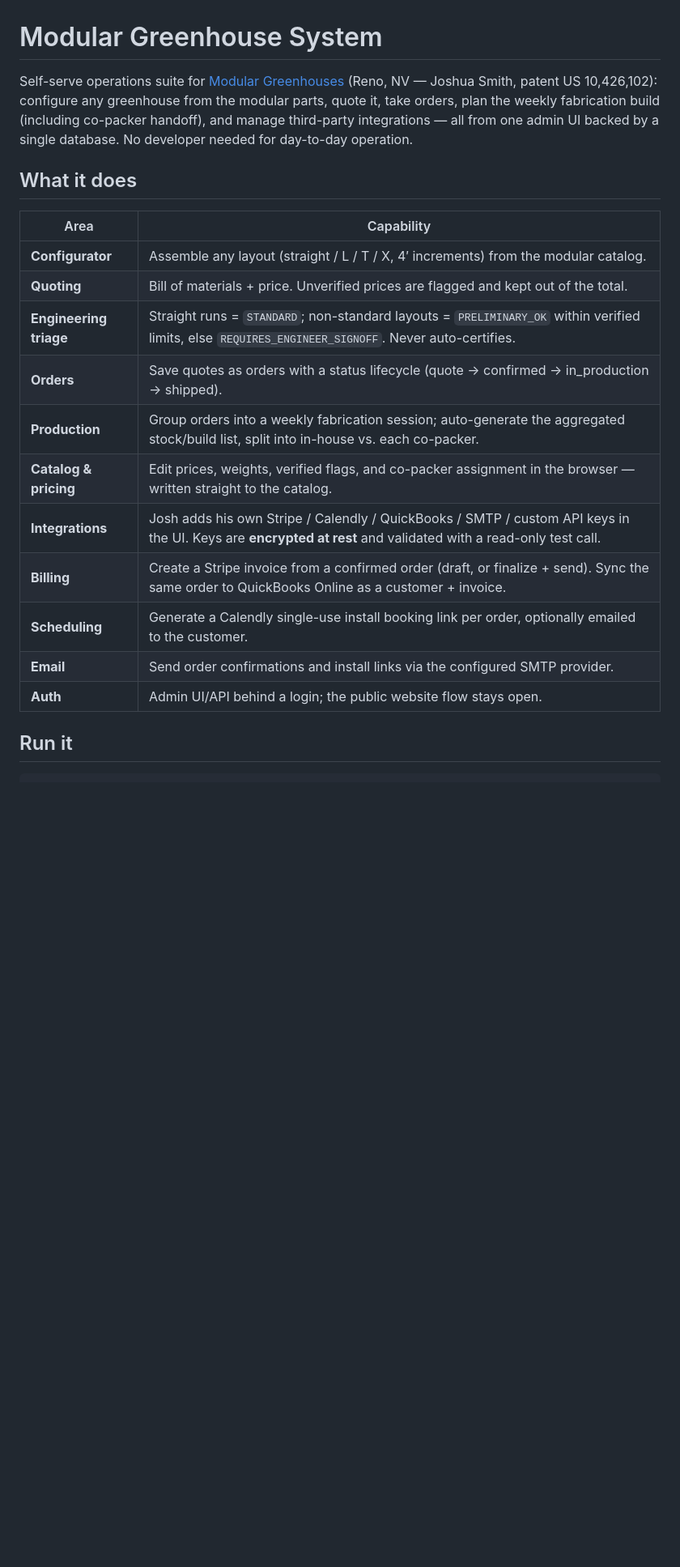
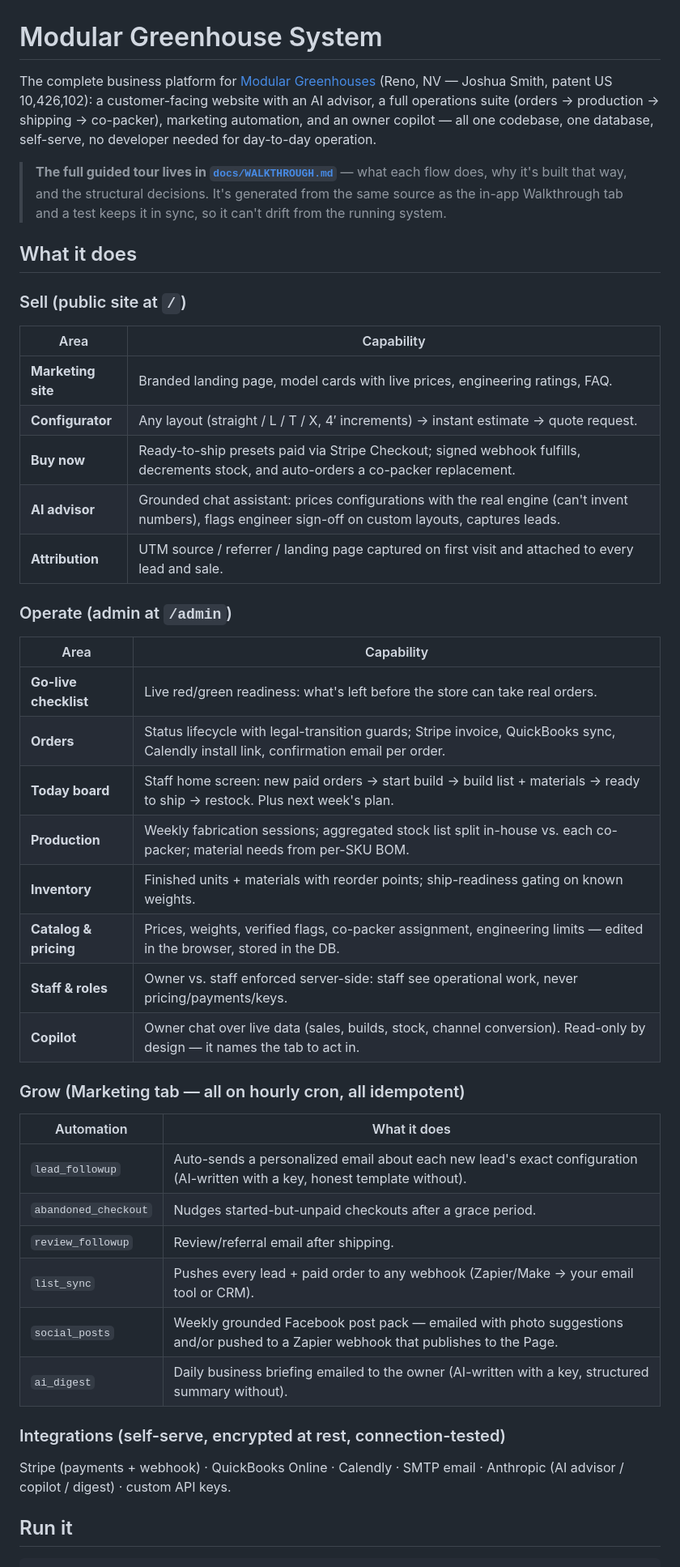
Before and after one commit to ryanultralife/modular-greenhouse-system, a Markdown page: README.md, the part around one of its changes. Shown at 81% size. Drawn GitHub-style; blank space fills up the shorter version.

```diff
--- a/README.md
+++ b/README.md
@@ -1,27 +1,52 @@
 # Modular Greenhouse System
 
-Self-serve operations suite for [Modular Greenhouses](https://www.modulargreenhouses.com)
-(Reno, NV — Joshua Smith, patent US 10,426,102): configure any greenhouse from
-the modular parts, quote it, take orders, plan the weekly fabrication build
-(including co-packer handoff), and manage third-party integrations — all from
-one admin UI backed by a single database. No developer needed for day-to-day
-operation.
+The complete business platform for [Modular Greenhouses](https://www.modulargreenhouses.com)
+(Reno, NV — Joshua Smith, patent US 10,426,102): a customer-facing website with
+an AI advisor, a full operations suite (orders → production → shipping →
+co-packer), marketing automation, and an owner copilot — all one codebase, one
+database, self-serve, no developer needed for day-to-day operation.
+
+> **The full guided tour lives in [`docs/WALKTHROUGH.md`](docs/WALKTHROUGH.md)** —
+> what each flow does, why it's built that way, and the structural decisions.
+> It's generated from the same source as the in-app Walkthrough tab and a test
+> keeps it in sync, so it can't drift from the running system.
 
 ## What it does
 
+### Sell (public site at `/`)
 | Area | Capability |
 |------|-----------|
-| **Configurator** | Assemble any layout (straight / L / T / X, 4′ increments) from the modular catalog. |
-| **Quoting** | Bill of materials + price. Unverified prices are flagged and kept out of the total. |
-| **Engineering triage** | Straight runs = `STANDARD`; non-standard layouts = `PRELIMINARY_OK` within verified limits, else `REQUIRES_ENGINEER_SIGNOFF`. Never auto-certifies. |
-| **Orders** | Save quotes as orders with a status lifecycle (quote → confirmed → in_production → shipped). |
-| **Production** | Group orders into a weekly fabrication session; auto-generate the aggregated stock/build list, split into in-house vs. each co-packer. |
-| **Catalog & pricing** | Edit prices, weights, verified flags, and co-packer assignment in the browser — written straight to the catalog. |
-| **Integrations** | Josh adds his own Stripe / Calendly / QuickBooks / SMTP / custom API keys in the UI. Keys are **encrypted at rest** and validated with a read-only test call. |
-| **Billing** | Create a Stripe invoice from a confirmed order (draft, or finalize + send). Sync the same order to QuickBooks Online as a customer + invoice. |
-| **Scheduling** | Generate a Calendly single-use install booking link per order, optionally emailed to the customer. |
-| **Email** | Send order confirmations and install links via the configured SMTP provider. |
-| **Auth** | Admin UI/API behind a login; the public website flow stays open. |
+| **Marketing site** | Branded landing page, model cards with live prices, engineering ratings, FAQ. |
+| **Configurator** | Any layout (straight / L / T / X, 4′ increments) → instant estimate → quote request. |
+| **Buy now** | Ready-to-ship presets paid via Stripe Checkout; signed webhook fulfills, decrements stock, and auto-orders a co-packer replacement. |
+| **AI advisor** | Grounded chat assistant: prices configurations with the real engine (can't invent numbers), flags engineer sign-off on custom layouts, captures leads. |
+| **Attribution** | UTM source / referrer / landing page captured on first visit and attached to every lead and sale. |
+
+### Operate (admin at `/admin`)
+| Area | Capability |
+|------|-----------|
+| **Go-live checklist** | Live red/green readiness: what's left before the store can take real orders. |
+| **Orders** | Status lifecycle with legal-transition guards; Stripe invoice, QuickBooks sync, Calendly install link, confirmation email per order. |
+| **Today board** | Staff home screen: new paid orders → start build → build list + materials → ready to ship → restock. Plus next week's plan. |
+| **Production** | Weekly fabrication sessions; aggregated stock list split in-house vs. each co-packer; material needs from per-SKU BOM. |
+| **Inventory** | Finished units + materials with reorder points; ship-readiness gating on known weights. |
+| **Catalog & pricing** | Prices, weights, verified flags, co-packer assignment, engineering limits — edited in the browser, stored in the DB. |
+| **Staff & roles** | Owner vs. staff enforced server-side: staff see operational work, never pricing/payments/keys. |
+| **Copilot** | Owner chat over live data (sales, builds, stock, channel conversion). Read-only by design — it names the tab to act in. |
+
+### Grow (Marketing tab — all on hourly cron, all idempotent)
+| Automation | What it does |
+|------------|-------------|
+| `lead_followup` | Auto-sends a personalized email about each new lead's exact configuration (AI-written with a key, honest template without). |
+| `abandoned_checkout` | Nudges started-but-unpaid checkouts after a grace period. |
+| `review_followup` | Review/referral email after shipping. |
+| `list_sync` | Pushes every lead + paid order to any webhook (Zapier/Make → your email tool or CRM). |
+| `social_posts` | Weekly grounded Facebook post pack — emailed with photo suggestions and/or pushed to a Zapier webhook that publishes to the Page. |
+| `ai_digest` | Daily business briefing emailed to the owner (AI-written with a key, structured summary without). |
+
+### Integrations (self-serve, encrypted at rest, connection-tested)
+Stripe (payments + webhook) · QuickBooks Online · Calendly · SMTP email ·
+Anthropic (AI advisor / copilot / digest) · custom API keys.
 
 ## Run it
 
```
Also changed, not shown: other parts of README.md (+56 -78 lines).
